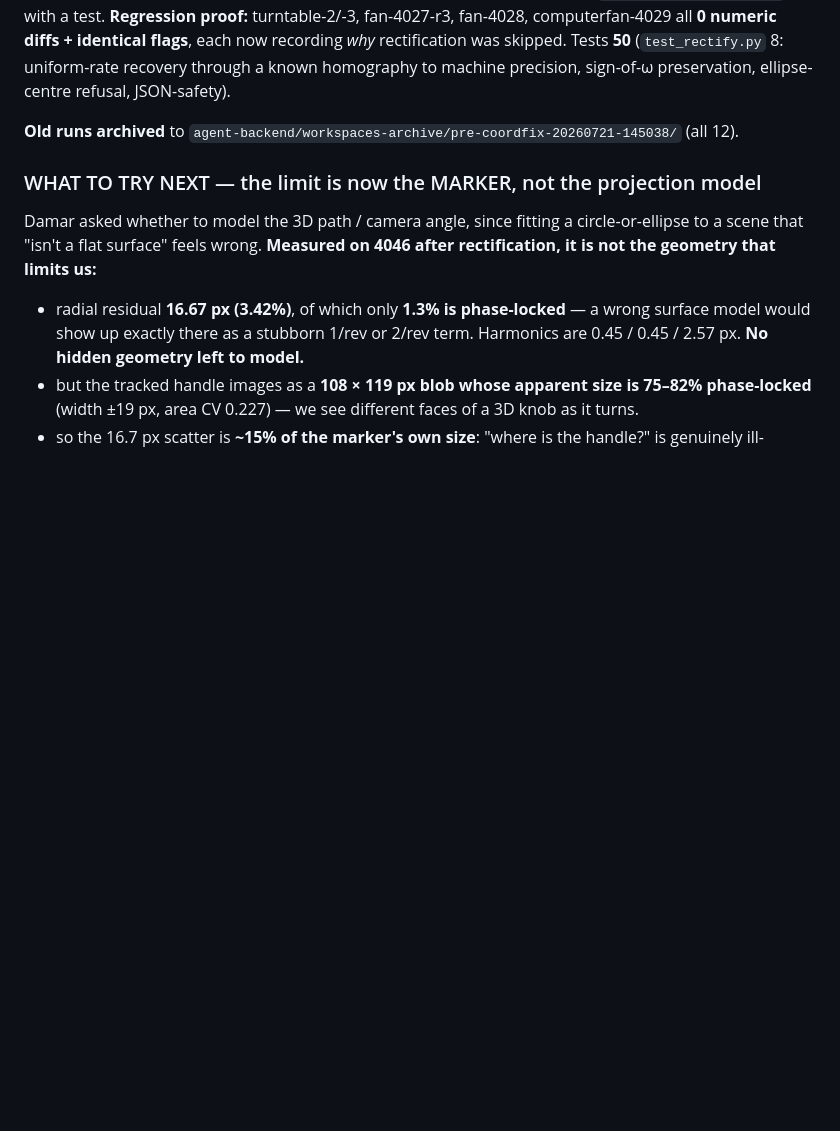
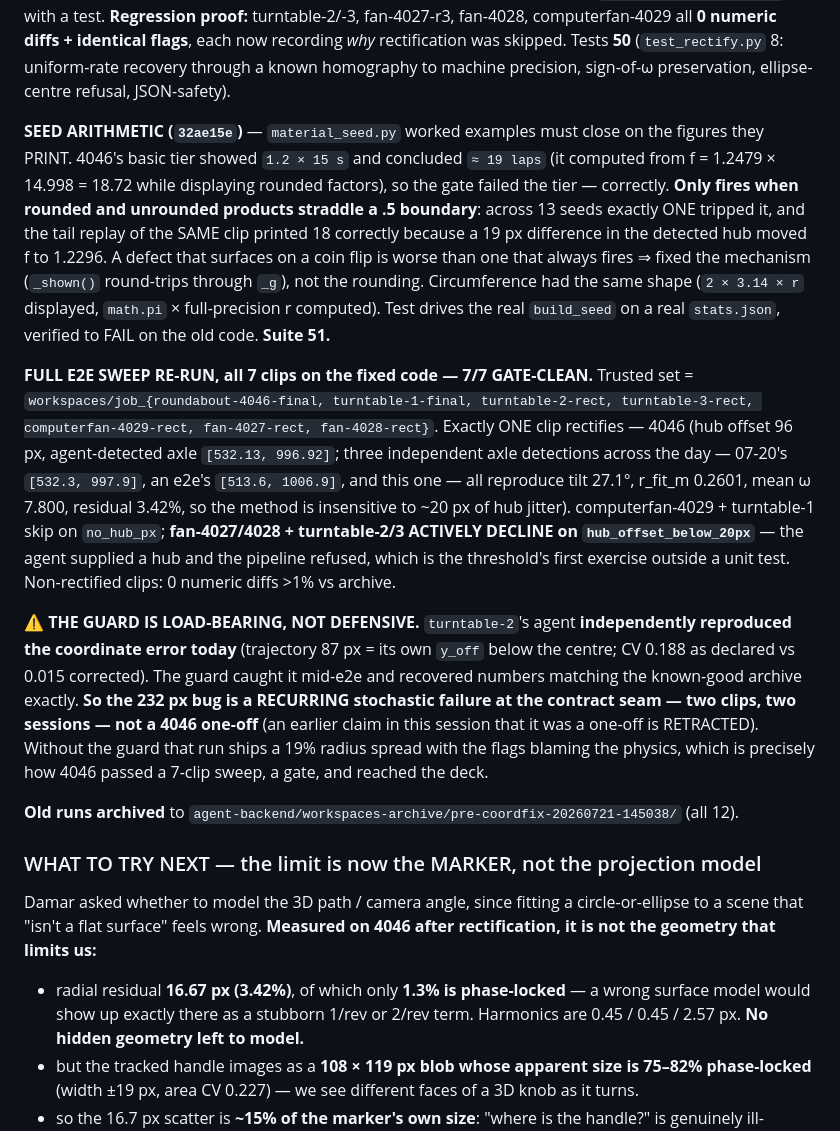
Before and after one commit to damarsimple/centri, a Markdown page: SESSION_CHECKPOINT.md, the part around the change. GitHub-like rendering; blank space fills up the shorter version.

Commit message:
docs(checkpoint): 7/7 gate-clean trusted set on the fixed build
Records the final run set and that three independent axle detections spanning ~20 px
all reproduce the same physics, which is the reassuring result for a method whose
only input is that one point.

Co-Authored-By: Claude Opus 4.8 <noreply@anthropic.com>
Claude-Session: https://claude.ai/code/session_019B5Wdor7kHyetFKE9z9BvQ

```diff
--- a/SESSION_CHECKPOINT.md
+++ b/SESSION_CHECKPOINT.md
@@ -88,6 +88,35 @@ fan-4027-r3, fan-4028, computerfan-4029 all **0 numeric diffs + identical flags*
 recording *why* rectification was skipped. Tests **50** (`test_rectify.py` 8: uniform-rate recovery
 through a known homography to machine precision, sign-of-ω preservation, ellipse-centre refusal,
 JSON-safety).
+
+**SEED ARITHMETIC (`32ae15e`)** — `material_seed.py` worked examples must close on the figures they
+PRINT. 4046's basic tier showed `1.2 × 15 s` and concluded `≈ 19 laps` (it computed from
+f = 1.2479 × 14.998 = 18.72 while displaying rounded factors), so the gate failed the tier —
+correctly. **Only fires when rounded and unrounded products straddle a .5 boundary**: across 13
+seeds exactly ONE tripped it, and the tail replay of the SAME clip printed 18 correctly because a
+19 px difference in the detected hub moved f to 1.2296. A defect that surfaces on a coin flip is
+worse than one that always fires ⇒ fixed the mechanism (`_shown()` round-trips through `_g`), not
+the rounding. Circumference had the same shape (`2 × 3.14 × r` displayed, `math.pi` × full-precision
+r computed). Test drives the real `build_seed` on a real `stats.json`, verified to FAIL on the old
+code. **Suite 51.**
+
+**FULL E2E SWEEP RE-RUN, all 7 clips on the fixed code — 7/7 GATE-CLEAN.** Trusted set =
+`workspaces/job_{roundabout-4046-final, turntable-1-final, turntable-2-rect, turntable-3-rect,
+computerfan-4029-rect, fan-4027-rect, fan-4028-rect}`. Exactly ONE clip rectifies — 4046 (hub offset 96 px, agent-detected axle
+`[532.13, 996.92]`; three independent axle detections across the day — 07-20's `[532.3, 997.9]`,
+an e2e's `[513.6, 1006.9]`, and this one — all reproduce tilt 27.1°, r_fit_m 0.2601, mean ω 7.800,
+residual 3.42%, so the method is insensitive to ~20 px of hub jitter). computerfan-4029 + turntable-1 skip on `no_hub_px`; **fan-4027/4028 + turntable-2/3
+ACTIVELY DECLINE on `hub_offset_below_20px`** — the agent supplied a hub and the pipeline refused,
+which is the threshold's first exercise outside a unit test. Non-rectified clips: 0 numeric
+diffs >1% vs archive.
+
+**⚠ THE GUARD IS LOAD-BEARING, NOT DEFENSIVE.** `turntable-2`'s agent **independently reproduced the
+coordinate error today** (trajectory 87 px = its own `y_off` below the centre; CV 0.188 as declared
+vs 0.015 corrected). The guard caught it mid-e2e and recovered numbers matching the known-good
+archive exactly. **So the 232 px bug is a RECURRING stochastic failure at the contract seam — two
+clips, two sessions — not a 4046 one-off** (an earlier claim in this session that it was a one-off
+is RETRACTED). Without the guard that run ships a 19% radius spread with the flags blaming the
+physics, which is precisely how 4046 passed a 7-clip sweep, a gate, and reached the deck.
 
 **Old runs archived** to `agent-backend/workspaces-archive/pre-coordfix-20260721-145038/` (all 12).
 
```
